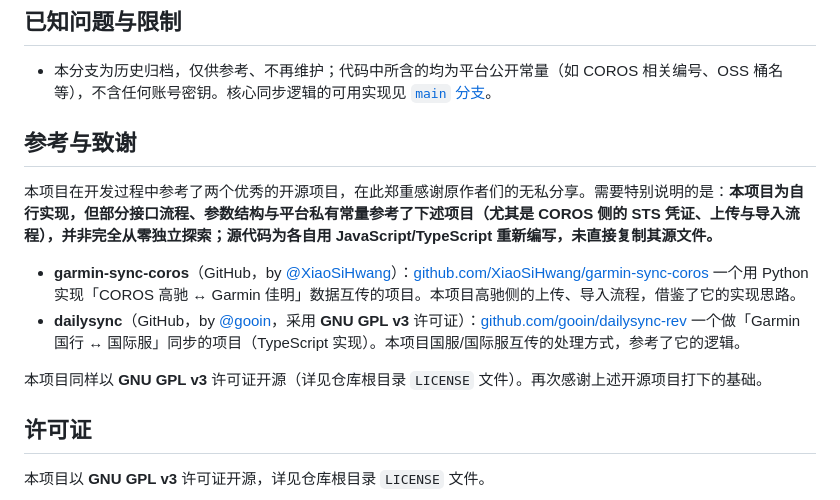
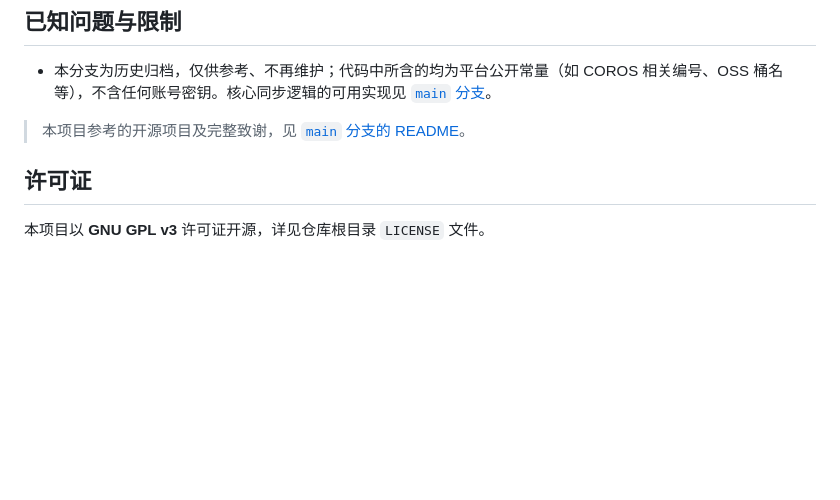
Before and after one commit to wueleven/jiajiechi-app, a Markdown page: README.md, the part around the change. Rendered like a GitHub page; blank space fills up the shorter version.

Commit message:
docs(archive/miniprogram): 删除重复的参考与致谢, 改为指向main分支完整致谢

```diff
--- a/README.md
+++ b/README.md
@@ -87,16 +87,7 @@ cloudfunctions/     # 云函数（后端逻辑）
 
 - 本分支为历史归档，仅供参考、不再维护；代码中所含的均为平台公开常量（如 COROS 相关编号、OSS 桶名等），不含任何账号密钥。核心同步逻辑的可用实现见 [`main` 分支](../../tree/main)。
 
-## 参考与致谢
-
-本项目在开发过程中参考了两个优秀的开源项目，在此郑重感谢原作者们的无私分享。需要特别说明的是：**本项目为自行实现，但部分接口流程、参数结构与平台私有常量参考了下述项目（尤其是 COROS 侧的 STS 凭证、上传与导入流程），并非完全从零独立探索；源代码为各自用 JavaScript/TypeScript 重新编写，未直接复制其源文件。**
-
-- **garmin-sync-coros**（GitHub，by [@XiaoSiHwang](https://github.com/XiaoSiHwang)）：[github.com/XiaoSiHwang/garmin-sync-coros](https://github.com/XiaoSiHwang/garmin-sync-coros)
-  一个用 Python 实现「COROS 高驰 ↔ Garmin 佳明」数据互传的项目。本项目高驰侧的上传、导入流程，借鉴了它的实现思路。
-- **dailysync**（GitHub，by [@gooin](https://github.com/gooin)，采用 **GNU GPL v3** 许可证）：[github.com/gooin/dailysync-rev](https://github.com/gooin/dailysync-rev)
-  一个做「Garmin 国行 ↔ 国际服」同步的项目（TypeScript 实现）。本项目国服/国际服互传的处理方式，参考了它的逻辑。
-
-本项目同样以 **GNU GPL v3** 许可证开源（详见仓库根目录 `LICENSE` 文件）。再次感谢上述开源项目打下的基础。
+> 本项目参考的开源项目及完整致谢，见 [`main` 分支的 README](../../blob/main/README.md#参考与致谢)。
 
 ## 许可证
 
```
